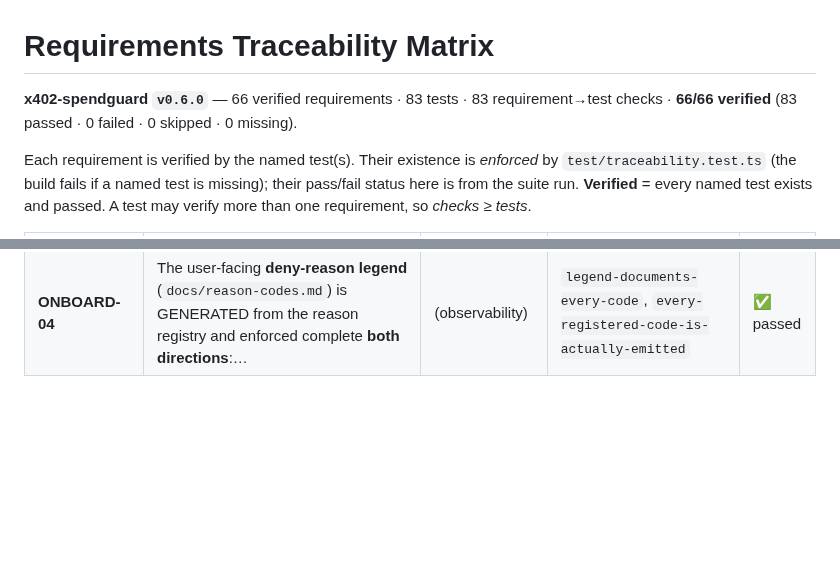
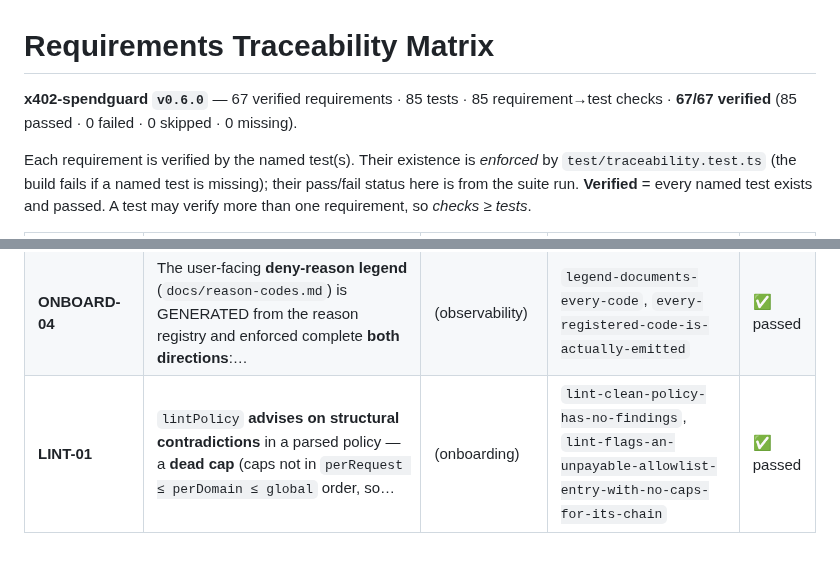
Before and after one commit to x402spendguard/x402-spendguard, a Markdown page: TRACEABILITY.md, 2 parts joined by grey strips. Drawn GitHub-style; blank space fills up the shorter version.

Commit message:
docs: regenerate TRACEABILITY.md for LINT-01 (unblock CI staleness gate)
The linter slice (db491f7) added the LINT-01 requirement to REQUIREMENTS.md
but did not regenerate the committed TRACEABILITY.md, so CI's staleness gate
(`npm run traceability` + `git diff --exit-code TRACEABILITY.md`) failed. This
is the regenerated matrix (66→67 requirements, 83→85 tests). No src/test change;
reason-codes.md confirmed already in sync.

Co-Authored-By: Claude Opus 4.8 (1M context) <noreply@anthropic.com>

```diff
--- a/TRACEABILITY.md
+++ b/TRACEABILITY.md
@@ -3,7 +3,7 @@
 <!-- GENERATED by `npm run traceability` from REQUIREMENTS.md + the test suite. DO NOT EDIT BY HAND.
      A CI step regenerates this and fails if it is stale, so it can never drift from reality. -->
 
-**x402-spendguard `v0.6.0`** — 66 verified requirements · 83 tests · 83 requirement→test checks · **66/66 verified** (83 passed · 0 failed · 0 skipped · 0 missing).
+**x402-spendguard `v0.6.0`** — 67 verified requirements · 85 tests · 85 requirement→test checks · **67/67 verified** (85 passed · 0 failed · 0 skipped · 0 missing).
 
 Each requirement is verified by the named test(s). Their existence is *enforced* by
 `test/traceability.test.ts` (the build fails if a named test is missing); their pass/fail status
@@ -78,3 +78,4 @@ more than one requirement, so *checks* ≥ *tests*.
 | **ONBOARD-03** | `describePolicy` **echoes every cap in human units** when the user declared its `display` decimals — so the one authoring error that fails *open*… | (onboarding) | `echo-renders-caps-in-human-units`, `echo-without-decimals-shows-base-units-not-a-guess` | ✅ passed |
 | **DISP-01** | `display` metadata (decimals / symbol) is **display-only and structurally non-enforcing**: it lives OUTSIDE `Policy` (`parsePolicy` ignores it; the… | (mechanism-not-policy) | `display-never-affects-a-decision` | ✅ passed |
 | **ONBOARD-04** | The user-facing **deny-reason legend** (`docs/reason-codes.md`) is GENERATED from the reason registry and enforced complete **both directions**:… | (observability) | `legend-documents-every-code`, `every-registered-code-is-actually-emitted` | ✅ passed |
+| **LINT-01** | `lintPolicy` **advises on structural contradictions** in a parsed policy — a **dead cap** (caps not in `perRequest ≤ perDomain ≤ global` order, so… | (onboarding) | `lint-clean-policy-has-no-findings`, `lint-flags-an-unpayable-allowlist-entry-with-no-caps-for-its-chain` | ✅ passed |
```
